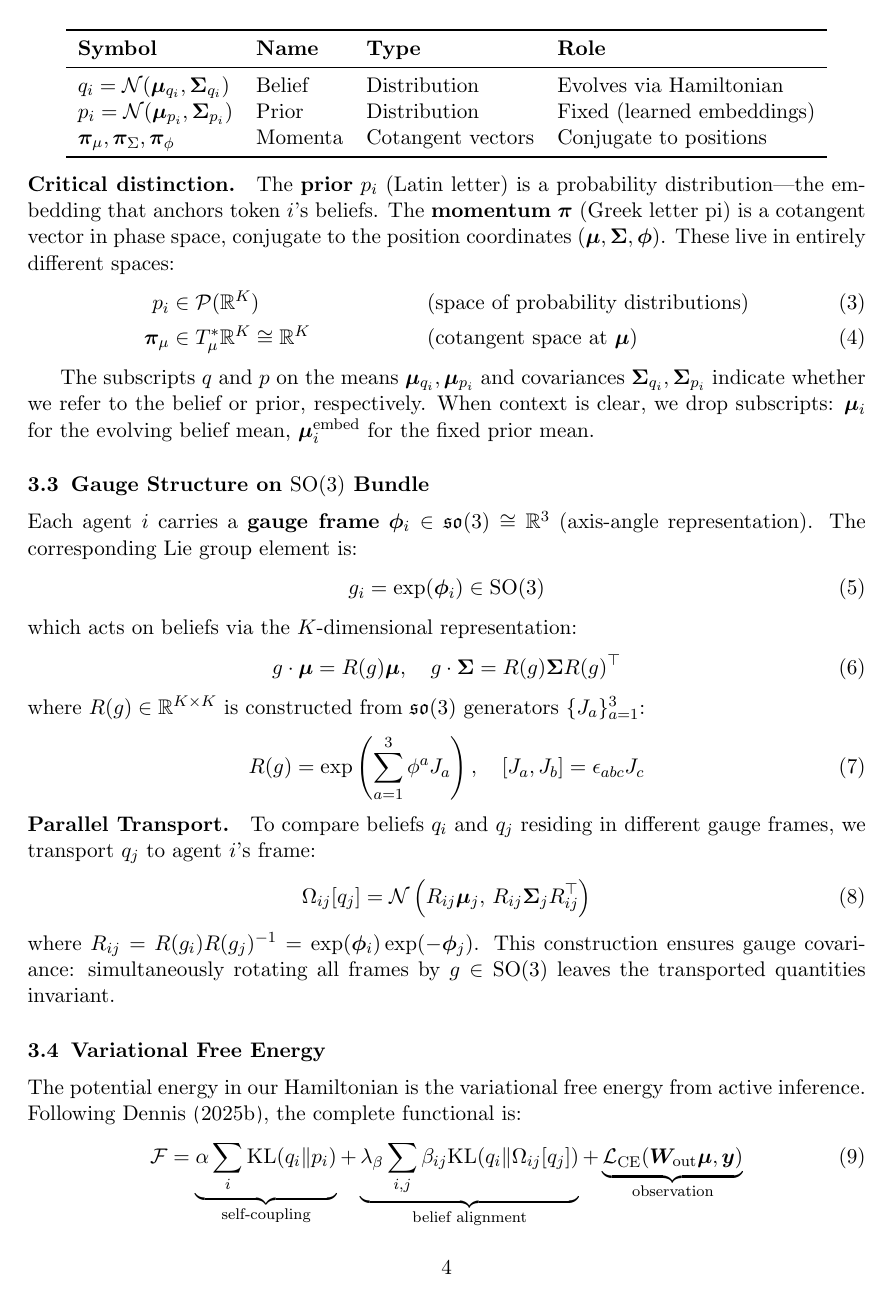
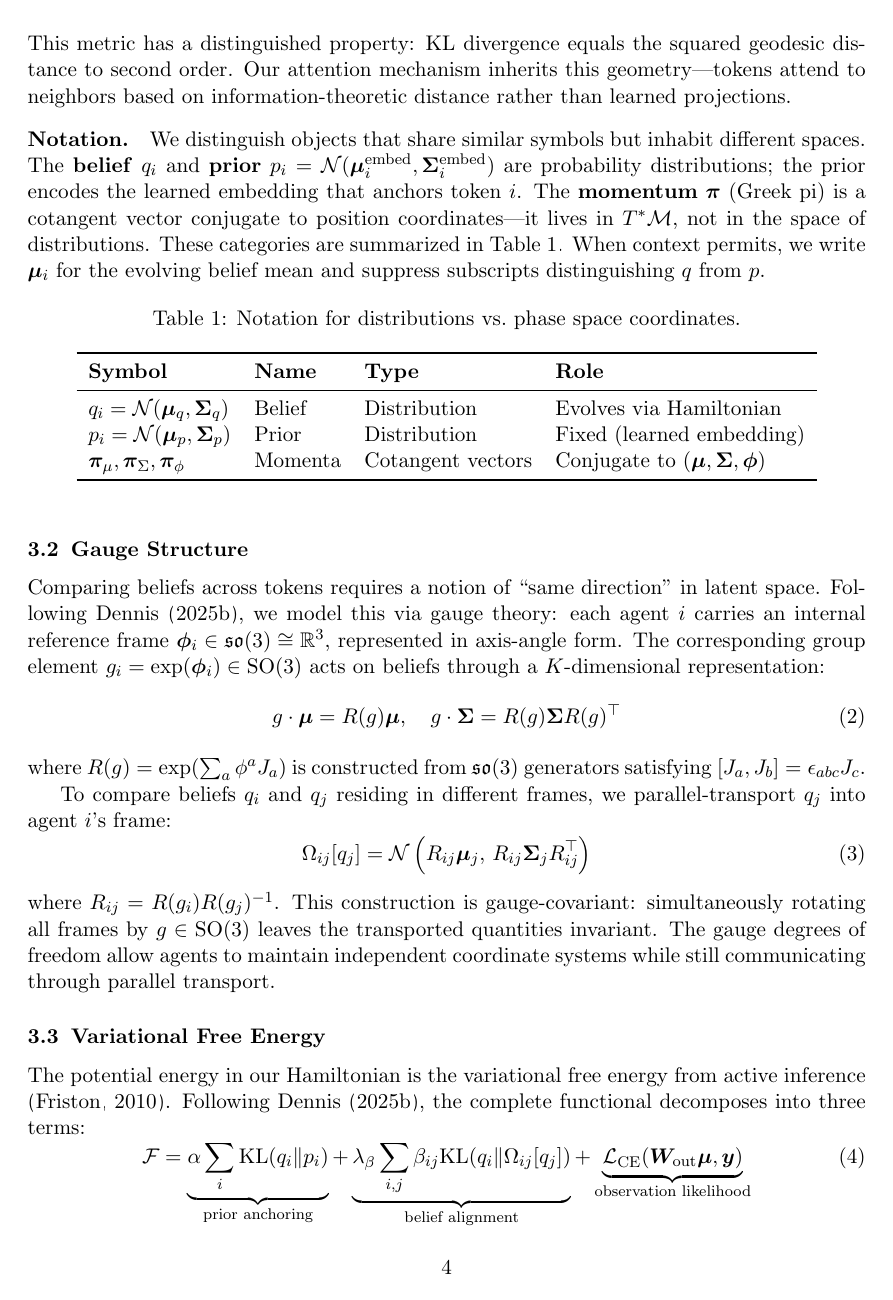
Before and after one commit to cdenn016/Dynamic_VFE_Transformer, a LaTeX paper (ham_manuscript/hamiltonian_manuscript.tex): page 4 of 21. Compiled offline with pdfLaTeX.

Commit message:
Revise Mathematical Framework and Architecture sections
Mathematical Framework:
- Add opening paragraph framing the three geometric structures
- Motivate Gaussian choice (closed-form KL, linear closure, finite parameterization)
- Integrate notation as paragraph + table rather than standalone subsection
- Tighten gauge structure with clearer motivation
- Convert free energy bullet points to flowing prose
- Shorten gauge subsection title

Architecture:
- Add opening paragraph connecting to math framework
- Improve attention section flow with temperature explanation
- Convert Full Architecture bullets to single prose paragraph
- Net reduction of 30 lines while preserving technical content

```diff
--- a/ham_manuscript/hamiltonian_manuscript.tex
+++ b/ham_manuscript/hamiltonian_manuscript.tex
@@ -108,3 +106,4 @@ The natural Riemannian metric on $\mathcal{M}$ is the \textbf{Fisher-Rao metric}
 ds^2 = d\bm{\mu}^\top \Sig^{-1} d\bm{\mu} + \frac{1}{4}\tr\left(\Sig^{-1} d\Sig\, \Sig^{-1} d\Sig\right)
 \label{eq:fisher_rao}
 \end{equation}
+This metric has a distinguished property: KL divergence equals the squared geodesic distance to second order. Our attention mechanism inherits this geometry---tokens attend to neighbors based on information-theoretic distance rather than learned projections.
@@ -112,57 +110,42 @@ This metric makes KL divergence the squared geodesic distance to second order \c
 
-\subsection{Notation: Priors vs Momenta}
-\label{sec:notation}
+\paragraph{Notation.} We distinguish objects that share similar symbols but inhabit different spaces. The \textbf{belief} $q_i$ and \textbf{prior} $p_i = \N(\bm{\mu}_i^{\mathrm{embed}}, \Sig_i^{\mathrm{embed}})$ are probability distributions; the prior encodes the learned embedding that anchors token $i$. The \textbf{momentum} $\pip$ (Greek pi) is a cotangent vector conjugate to position coordinates---it lives in $T^*\mathcal{M}$, not in the space of distributions. These categories are summarized in \Cref{tab:notation}. When context permits, we write $\bm{\mu}_i$ for the evolving belief mean and suppress subscripts distinguishing $q$ from $p$.
 
-A notational clarification is essential. We distinguish three categories of objects that could be confused:
-
-\begin{center}
+\begin{table}[h]
+\centering
+\caption{Notation for distributions vs.\ phase space coordinates.}
+\label{tab:notation}
 \begin{tabular}{llll}
 \toprule
 \textbf{Symbol} & \textbf{Name} & \textbf{Type} & \textbf{Role} \\
 \midrule
-$q_i = \N(\bm{\mu}_{q_i}, \Sig_{q_i})$ & Belief & Distribution & Evolves via Hamiltonian \\
-$p_i = \N(\bm{\mu}_{p_i}, \Sig_{p_i})$ & Prior & Distribution & Fixed (learned embeddings) \\
-$\pip_\mu, \pip_\Sigma, \pip_\phi$ & Momenta & Cotangent vectors & Conjugate to positions \\
+$q_i = \N(\bm{\mu}_{q}, \Sig_{q})$ & Belief & Distribution & Evolves via Hamiltonian \\
+$p_i = \N(\bm{\mu}_{p}, \Sig_{p})$ & Prior & Distribution & Fixed (learned embedding) \\
+$\pip_\mu, \pip_\Sigma, \pip_\phi$ & Momenta & Cotangent vectors & Conjugate to $(\bm{\mu}, \Sig, \bm{\phi})$ \\
 \bottomrule
 \end{tabular}
-\end{center}
+\end{table}
 
-\paragraph{Critical distinction.} The \textbf{prior} $p_i$ (Latin letter) is a probability distribution---the embedding that anchors token $i$'s beliefs. The \textbf{momentum} $\pip$ (Greek letter pi) is a cotangent vector in phase space, conjugate to the position coordinates $(\bm{\mu}, \Sig, \bm{\phi})$. These live in entirely different spaces:
-\begin{align}
-p_i &\in \mathcal{P}(\R^K) && \text{(space of probability distributions)} \\
-\pip_\mu &\in T^*_\mu \R^K \cong \R^K && \text{(cotangent space at $\bm{\mu}$)}
-\end{align}
-
-The subscripts $q$ and $p$ on the means $\bm{\mu}_{q_i}, \bm{\mu}_{p_i}$ and covariances $\Sig_{q_i}, \Sig_{p_i}$ indicate whether we refer to the belief or prior, respectively. When context is clear, we drop subscripts: $\bm{\mu}_i$ for the evolving belief mean, $\bm{\mu}_i^{\mathrm{embed}}$ for the fixed prior mean.
-
-\subsection{Gauge Structure on $\mathrm{SO}(3)$ Bundle}
+\subsection{Gauge Structure}
 \label{sec:gauge_structure}
 
-Each agent $i$ carries a \textbf{gauge frame} $\bm{\phi}_i \in \so(3) \cong \R^3$ (axis-angle representation). The corresponding Lie group element is:
-\begin{equation}
-g_i = \exp(\bm{\phi}_i) \in \mathrm{SO}(3)
-\end{equation}
-which acts on beliefs via the $K$-dimensional representation:
+Comparing beliefs across tokens requires a notion of ``same direction'' in latent space. Following \citet{Dennis2025atten}, we model this via gauge theory: each agent $i$ carries an internal reference frame $\bm{\phi}_i \in \so(3) \cong \R^3$, represented in axis-angle form. The corresponding group element $g_i = \exp(\bm{\phi}_i) \in \mathrm{SO}(3)$ acts on beliefs through a $K$-dimensional representation:
 \begin{equation}
 g \cdot \bm{\mu} = R(g)\bm{\mu}, \quad g \cdot \Sig = R(g) \Sig R(g)^\top
 \end{equation}
-where $R(g) \in \R^{K \times K}$ is constructed from $\so(3)$ generators $\{J_a\}_{a=1}^3$:
-\begin{equation}
-R(g) = \exp\left(\sum_{a=1}^3 \phi^a J_a\right), \quad [J_a, J_b] = \epsilon_{abc} J_c
-\end{equation}
+where $R(g) = \exp(\sum_a \phi^a J_a)$ is constructed from $\so(3)$ generators satisfying $[J_a, J_b] = \epsilon_{abc} J_c$.
 
-\paragraph{Parallel Transport.} To compare beliefs $q_i$ and $q_j$ residing in different gauge frames, we transport $q_j$ to agent $i$'s frame:
+To compare beliefs $q_i$ and $q_j$ residing in different frames, we parallel-transport $q_j$ into agent $i$'s frame:
 \begin{equation}
 \Omega_{ij}[q_j] = \N\left(R_{ij}\bm{\mu}_j,\, R_{ij} \Sig_j R_{ij}^\top\right)
 \label{eq:transport}
 \end{equation}
-where $R_{ij} = R(g_i) R(g_j)^{-1} = \exp(\bm{\phi}_i)\exp(-\bm{\phi}_j)$. This construction ensures gauge covariance: simultaneously rotating all frames by $g \in \mathrm{SO}(3)$ leaves the transported quantities invariant.
+where $R_{ij} = R(g_i)R(g_j)^{-1}$. This construction is gauge-covariant: simultaneously rotating all frames by $g \in \mathrm{SO}(3)$ leaves the transported quantities invariant. The gauge degrees of freedom allow agents to maintain independent coordinate systems while still communicating through parallel transport.
 
 \subsection{Variational Free Energy}
 \label{sec:free_energy}
 
-The potential energy in our Hamiltonian is the variational free energy from active inference. Following \citet{Dennis2025atten}, the complete functional is:
+The potential energy in our Hamiltonian is the variational free energy from active inference \citep{Friston2010}. Following \citet{Dennis2025atten}, the complete functional decomposes into three terms:
 \begin{equation}
-\F = \underbrace{\alpha \sum_i \KL(q_i \| p_i)}_{\text{self-coupling}} + \underbrace{\lambda_\beta \sum_{i,j} \beta_{ij} \KL(q_i \| \Omega_{ij}[q_j])}_{\text{belief alignment}} + \underbrace{\CE(\bm{W}_{\mathrm{out}}\bm{\mu}, \bm{y})}_{\text{observation}}
+\F = \underbrace{\alpha \sum_i \KL(q_i \| p_i)}_{\text{prior anchoring}} + \underbrace{\lambda_\beta \sum_{i,j} \beta_{ij} \KL(q_i \| \Omega_{ij}[q_j])}_{\text{belief alignment}} + \underbrace{\CE(\bm{W}_{\mathrm{out}}\bm{\mu}, \bm{y})}_{\text{observation likelihood}}
 \label{eq:free_energy}
 \end{equation}
```
Also changed, not shown: ham_manuscript/hamiltonian_manuscript.tex (44 more changed lines).
